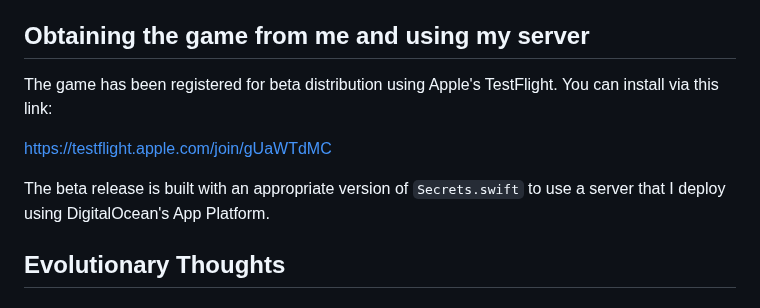
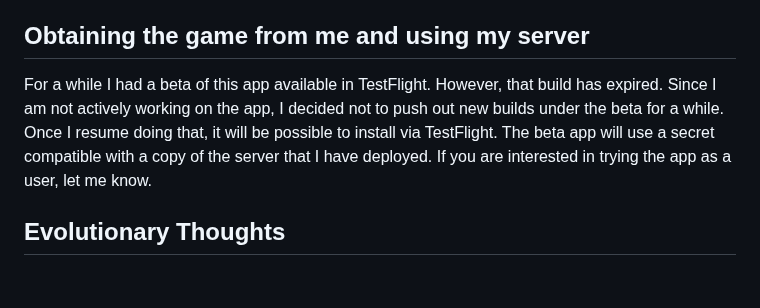
Before and after one commit to joshuaauerbachwatson/anyCards, a Markdown page: README.md, the part around the change. GitHub-like rendering.

Commit message:
Update README.md
Revise to show that beta is no longer active.

```diff
--- a/README.md
+++ b/README.md
@@ -18,11 +18,7 @@ To build the server, you need `go` version (at least) `1.19`.  Simply build it w
 
 ## Obtaining the game from me and using my server
 
-The game has been registered for beta distribution using Apple's TestFlight.  You can install via this link:
-
-https://testflight.apple.com/join/gUaWTdMC
-
-The beta release is built with an appropriate version of `Secrets.swift` to use a server that I deploy using DigitalOcean's App Platform.
+For a while I had a beta of this app available in TestFlight.  However, that build has expired.  Since I am not actively working on the app, I decided not to push out new builds under the beta for a while.   Once I resume doing that, it will be possible to install via TestFlight.  The beta app will use a secret compatible with a copy of the server that I have deployed.  If you are interested in trying the app as a user, let me know.
 
 ## Evolutionary Thoughts
 
```
